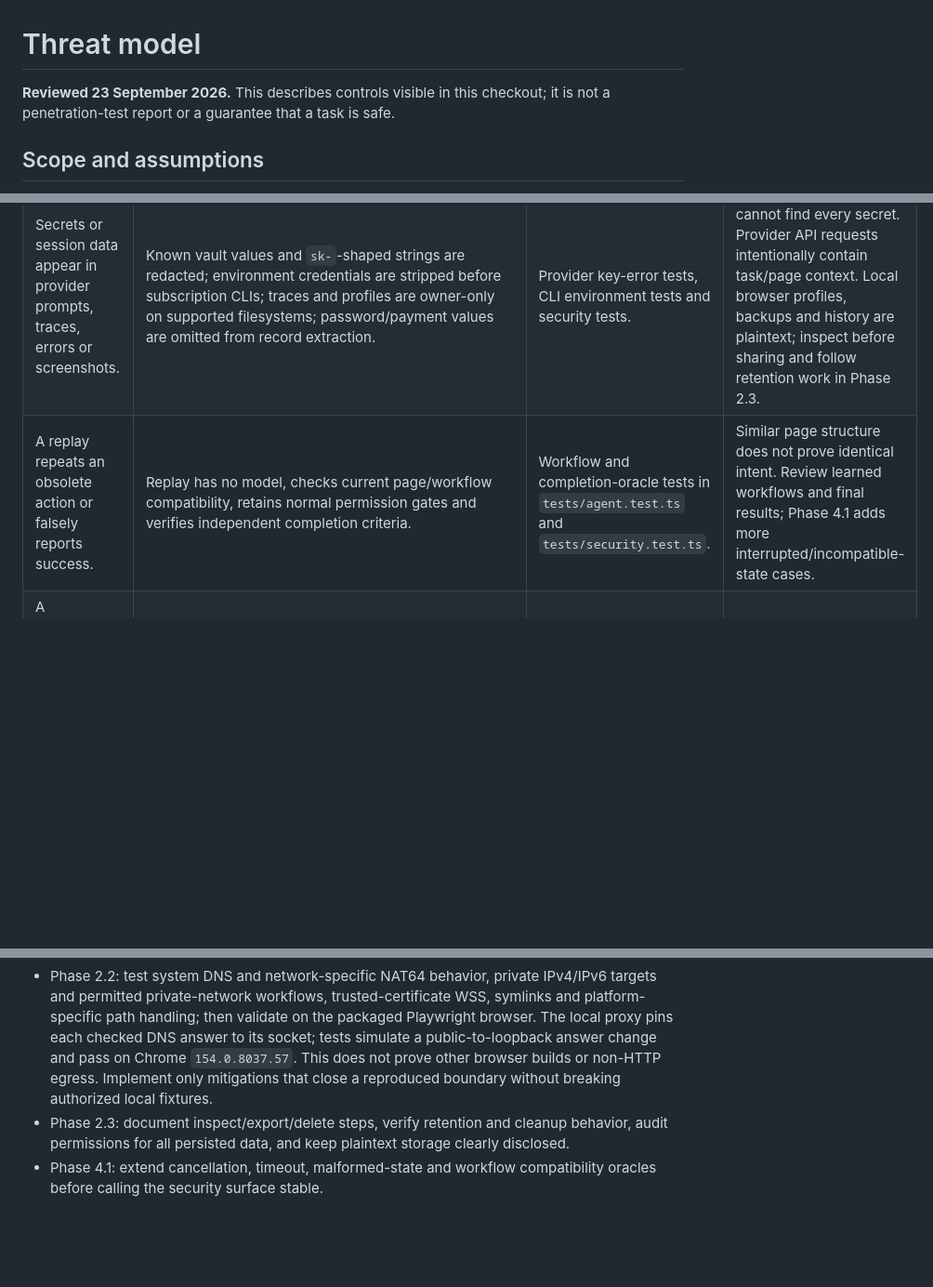
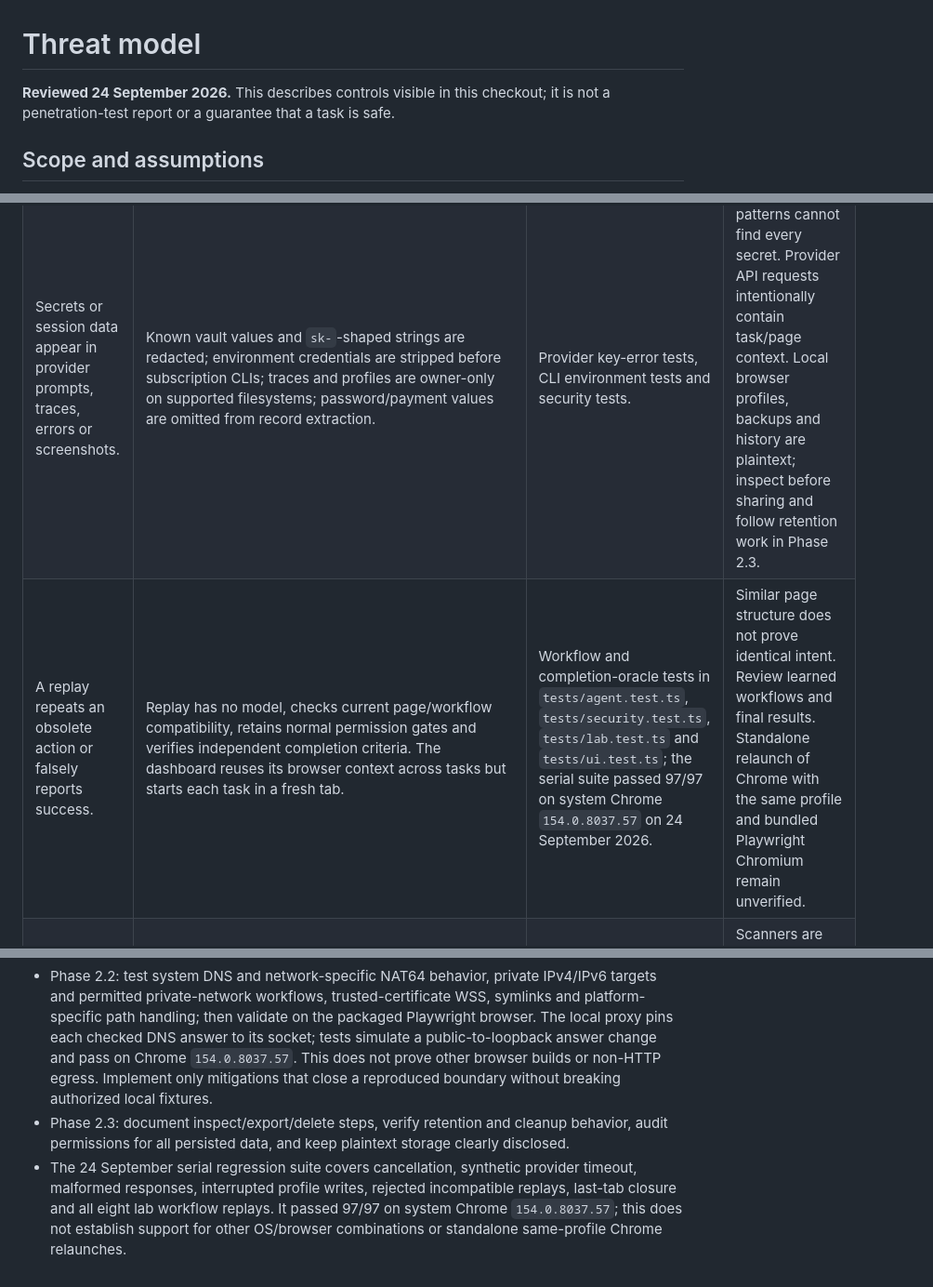
Before and after one commit to OthmaneBlial/FreeComputerUse, a Markdown page: docs/THREAT_MODEL.md, 3 parts joined by grey strips. Shown at 93% size. Drawn GitHub-style; blank space fills up the shorter version.

Commit message:
docs: update security evidence after full suite

```diff
--- a/docs/THREAT_MODEL.md
+++ b/docs/THREAT_MODEL.md
@@ -1,6 +1,6 @@
 # Threat model
 
-**Reviewed 23 September 2026.** This describes controls visible in this checkout;
+**Reviewed 24 September 2026.** This describes controls visible in this checkout;
 it is not a penetration-test report or a guarantee that a task is safe.
 
 ## Scope and assumptions
@@ -66,7 +66,7 @@ results.
 | A remote site or another browser origin takes over the local dashboard. | Loopback binding, exact Host and Origin checks, random HttpOnly SameSite cookie, CSRF header, no CORS, restrictive CSP and bounded JSON request bodies. | Local UI tests cover missing session, cross-origin mutation rejection and successful same-origin control. | A process running as the same OS user can inspect or control local state. The dashboard is not a multi-user service; do not expose it through a tunnel or reverse proxy. |
 | A profile path, upload alias or download receipt escapes its allowed directory. | Vault schemas reject prototype keys and unknown top-level settings; profile imports reject symlink files and save through a same-directory temporary file plus rename; upload values must be explicit `files.*` aliases; downloaded paths are checked with `realpath` and a directory boundary before serving. On macOS, profile/download files use POSIX `0600` and their directories use `0700`. | `tests/profile.test.ts` covers invalid import preservation, failed filesystem replacement preserving old bytes, symlink refusal and POSIX modes; `tests/actions.test.ts` covers upload alias confinement, download symlink rejection and download modes. | Files are not encrypted and a user can intentionally choose sensitive files. Windows/Linux permission behavior remains unverified. Keep profiles and downloads in an OS-protected account. |
 | Secrets or session data appear in provider prompts, traces, errors or screenshots. | Known vault values and `sk-`-shaped strings are redacted; environment credentials are stripped before subscription CLIs; traces and profiles are owner-only on supported filesystems; password/payment values are omitted from record extraction. | Provider key-error tests, CLI environment tests and security tests. | Redaction patterns cannot find every secret. Provider API requests intentionally contain task/page context. Local browser profiles, backups and history are plaintext; inspect before sharing and follow retention work in Phase 2.3. |
-| A replay repeats an obsolete action or falsely reports success. | Replay has no model, checks current page/workflow compatibility, retains normal permission gates and verifies independent completion criteria. | Workflow and completion-oracle tests in `tests/agent.test.ts` and `tests/security.test.ts`. | Similar page structure does not prove identical intent. Review learned workflows and final results; Phase 4.1 adds more interrupted/incompatible-state cases. |
+| A replay repeats an obsolete action or falsely reports success. | Replay has no model, checks current page/workflow compatibility, retains normal permission gates and verifies independent completion criteria. The dashboard reuses its browser context across tasks but starts each task in a fresh tab. | Workflow and completion-oracle tests in `tests/agent.test.ts`, `tests/security.test.ts`, `tests/lab.test.ts` and `tests/ui.test.ts`; the serial suite passed 97/97 on system Chrome `154.0.8037.57` on 24 September 2026. | Similar page structure does not prove identical intent. Review learned workflows and final results. Standalone relaunch of Chrome with the same profile and bundled Playwright Chromium remain unverified. |
 | A dependency, CLI or release artifact changes behavior or contains a vulnerability. | Lockfile, local production `npm audit`, pattern-based tracked-secret scan and explicit support matrix. GitHub Actions is intentionally disabled by owner instruction. | Local checks recorded in `docs/SUPPORT_MATRIX.md`; no remote workflow is claimed. | Scanners are incomplete; manual releases need repeatable local gates and artifact verification. Address in Phase 4.3 and Phase 6. |
 
 ## Response guidance
@@ -94,5 +94,9 @@ results.
 - Phase 2.3: document inspect/export/delete steps, verify retention and cleanup
   behavior, audit permissions for all persisted data, and keep plaintext storage
   clearly disclosed.
-- Phase 4.1: extend cancellation, timeout, malformed-state and workflow
-  compatibility oracles before calling the security surface stable.
+- The 24 September serial regression suite covers cancellation, synthetic
+  provider timeout, malformed responses, interrupted profile writes, rejected
+  incompatible replays, last-tab closure and all eight lab workflow replays.
+  It passed 97/97 on system Chrome `154.0.8037.57`; this does not establish
+  support for other OS/browser combinations or standalone same-profile Chrome
+  relaunches.
```
